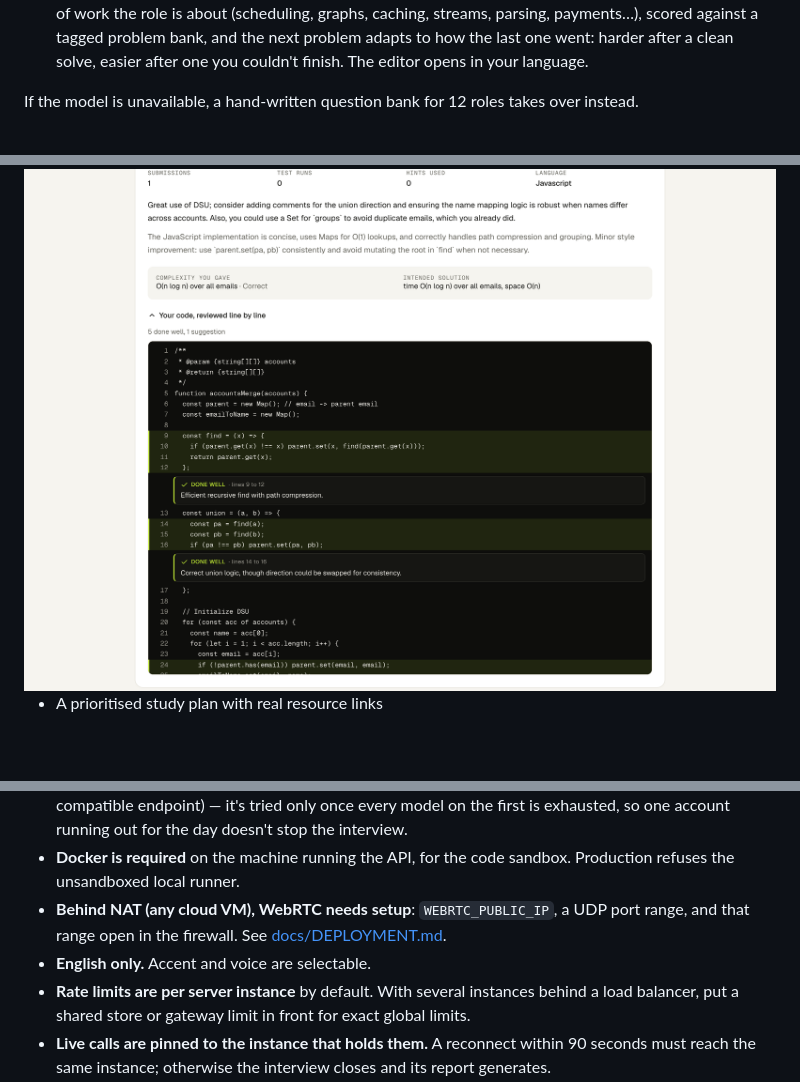
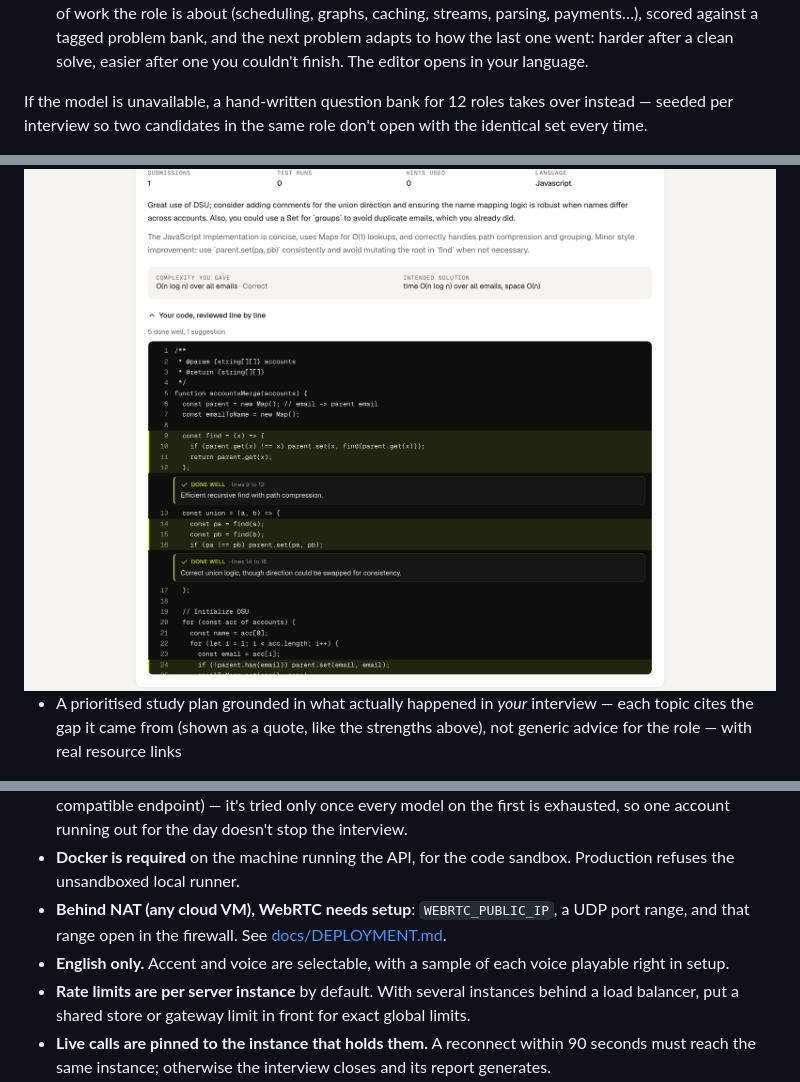
Before and after one commit to sayanCodesDev/ai-interviewer, a Markdown page: README.md, 3 parts joined by grey strips. Drawn GitHub-style; blank space fills up the shorter version.

Commit message:
README: study plan grounding, voice preview, seeded question variety

```diff
--- a/README.md
+++ b/README.md
@@ -27,7 +27,7 @@ One analysis turns those into:
 - vocabulary that helps speech recognition ("Kubernetes", "PostgreSQL")
 - **which coding problems get picked** — no model involved. Your JD/resume/repos are read for the kind of work the role is about (scheduling, graphs, caching, streams, parsing, payments…), scored against a tagged problem bank, and the next problem adapts to how the last one went: harder after a clean solve, easier after one you couldn't finish. The editor opens in your language.
 
-If the model is unavailable, a hand-written question bank for 12 roles takes over instead.
+If the model is unavailable, a hand-written question bank for 12 roles takes over instead — seeded per interview so two candidates in the same role don't open with the identical set every time.
 
 <img src="docs/screenshots/lobby.png" width="820" alt="Lobby: mic and speaker check, interview outline">
 
@@ -65,7 +65,7 @@ Monaco (VS Code's editor), self-hosted. JavaScript, TypeScript, Python, C++, Jav
 
 <img src="docs/screenshots/report-code-review.png" width="820" alt="Line-by-line code review on submitted code">
 
-- A prioritised study plan with real resource links
+- A prioritised study plan grounded in what actually happened in *your* interview — each topic cites the gap it came from (shown as a quote, like the strengths above), not generic advice for the role — with real resource links
 
 <img src="docs/screenshots/report-plan.png" width="820" alt="Prioritised study plan with practice tasks and resources">
 
@@ -138,7 +138,7 @@ LLM_BASE_URL=http://127.0.0.1:2099/v1 LLM_API_KEY=mock VOICE_MODE=text npm run d
 - **Free Groq keys aren't enough for real traffic.** 8,000 tokens/min plus ~200,000/day per model. One 45-min interview uses ~60–70k, so a free key supports a handful a day. When the daily allowance is gone the API says so up front instead of failing mid-call, and reports wait instead of failing. For real use, put a paid key in `GROQ_API_KEY` or point `LLM_BASE_URL` at another OpenAI-compatible provider — no code change needed. For staying free, set `SECONDARY_LLM_BASE_URL`/`_API_KEY`/`_MODEL` to a second account or a different free provider (Cerebras, OpenRouter's free models, Google AI Studio's OpenAI-compatible endpoint) — it's tried only once every model on the first is exhausted, so one account running out for the day doesn't stop the interview.
 - **Docker is required** on the machine running the API, for the code sandbox. Production refuses the unsandboxed local runner.
 - **Behind NAT (any cloud VM), WebRTC needs setup**: `WEBRTC_PUBLIC_IP`, a UDP port range, and that range open in the firewall. See [docs/DEPLOYMENT.md](docs/DEPLOYMENT.md).
-- **English only.** Accent and voice are selectable.
+- **English only.** Accent and voice are selectable, with a sample of each voice playable right in setup.
 - **Rate limits are per server instance** by default. With several instances behind a load balancer, put a shared store or gateway limit in front for exact global limits.
 - **Live calls are pinned to the instance that holds them.** A reconnect within 90 seconds must reach the same instance; otherwise the interview closes and its report generates.
 
```
